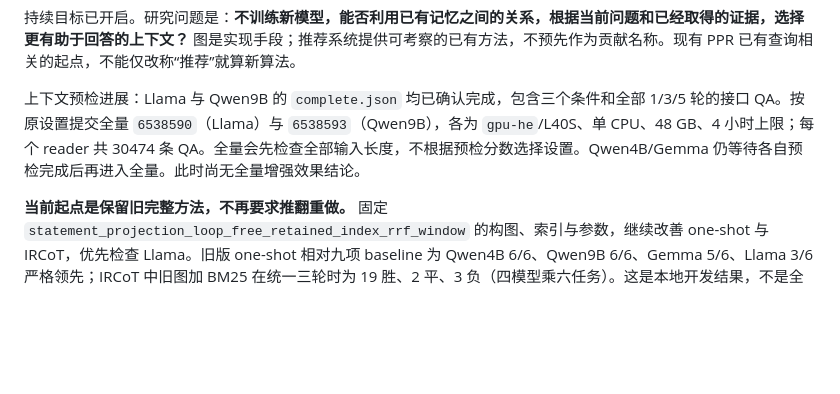
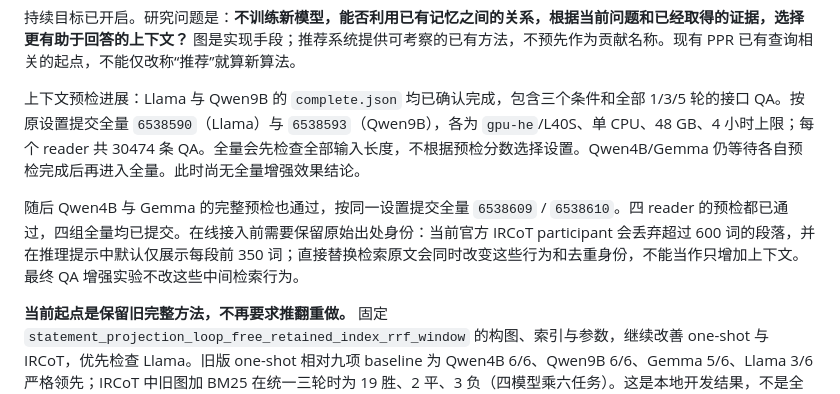
Before and after one commit to Sizchode/agent-memory, a Markdown page: research_plan.md, the part around the change. Rendered like a GitHub page; blank space fills up the shorter version.

```diff
--- a/research_plan.md
+++ b/research_plan.md
@@ -11,6 +11,8 @@
 持续目标已开启。研究问题是：**不训练新模型，能否利用已有记忆之间的关系，根据当前问题和已经取得的证据，选择更有助于回答的上下文？** 图是实现手段；推荐系统提供可考察的已有方法，不预先作为贡献名称。现有 PPR 已有查询相关的起点，不能仅改称“推荐”就算新算法。
 
 上下文预检进展：Llama 与 Qwen9B 的 `complete.json` 均已确认完成，包含三个条件和全部 1/3/5 轮的接口 QA。按原设置提交全量 `6538590`（Llama）与 `6538593`（Qwen9B），各为 `gpu-he`/L40S、单 CPU、48 GB、4 小时上限；每个 reader 共 30474 条 QA。全量会先检查全部输入长度，不根据预检分数选择设置。Qwen4B/Gemma 仍等待各自预检完成后再进入全量。此时尚无全量增强效果结论。
+
+随后 Qwen4B 与 Gemma 的完整预检也通过，按同一设置提交全量 `6538609` / `6538610`。四 reader 的预检都已通过，四组全量均已提交。在线接入前需要保留原始出处身份：当前官方 IRCoT participant 会丢弃超过 600 词的段落，并在推理提示中默认仅展示每段前 350 词；直接替换检索原文会同时改变这些行为和去重身份，不能当作只增加上下文。最终 QA 增强实验不改这些中间检索行为。
 
 **当前起点是保留旧完整方法，不再要求推翻重做。** 固定 `statement_projection_loop_free_retained_index_rrf_window` 的构图、索引与参数，继续改善 one-shot 与 IRCoT，优先检查 Llama。旧版 one-shot 相对九项 baseline 为 Qwen4B 6/6、Qwen9B 6/6、Gemma 5/6、Llama 3/6 严格领先；IRCoT 中旧图加 BM25 在统一三轮时为 19 胜、2 平、3 负（四模型乘六任务）。这是本地开发结果，不是全领域 SOTA，也不证明改图单独造成全部收益。未融合版、融合版、单次完整上下文的结果必须分开。
 
```
Also changed, not shown: results.md (+4 -0 lines).
